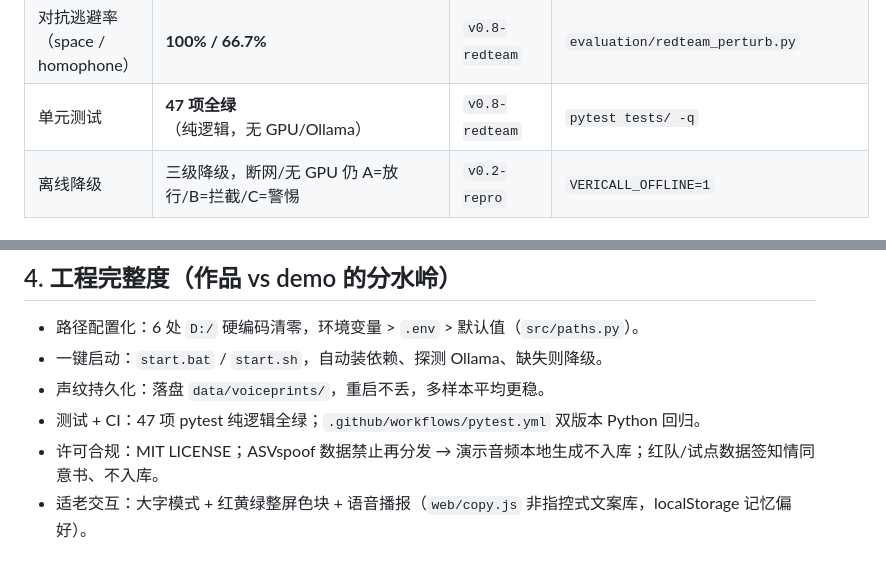
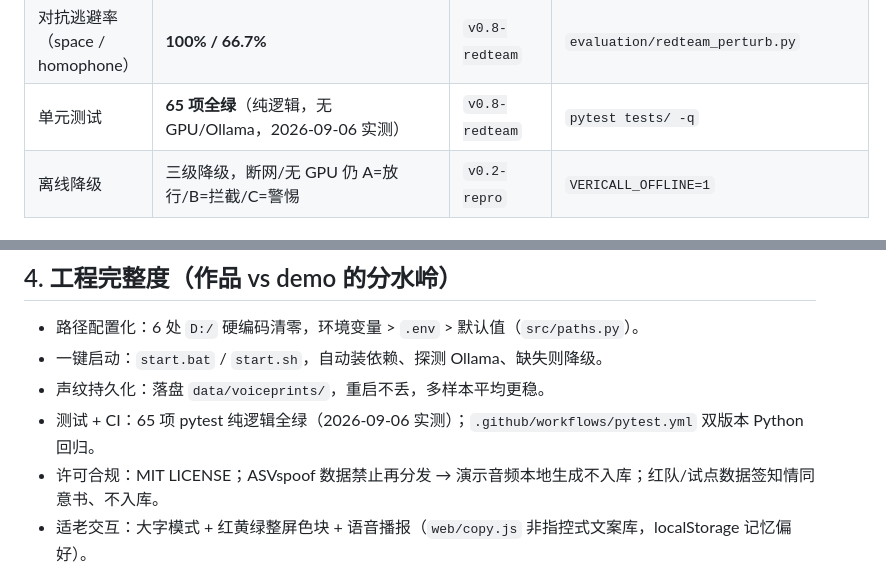
Before and after one commit to Liiiyonx/vericall, a Markdown page: docs/参赛证据总览.md, 2 parts joined by grey strips. GitHub-like rendering.

Commit message:
docs: 参赛证据总览补第2轮证据(2.4提前)+核心卡测试数47→65; 台账同步

```diff
--- a/docs/参赛证据总览.md
+++ b/docs/参赛证据总览.md
@@ -20,7 +20,7 @@
 | 粤语/闽南 漏拦率（MISS） | **100%**（方言/繁体避关键词） | `v0.8-redteam` | `evaluation/reports/redteam_text_*.md` |
 | 普通话系 漏拦率 | 0%（mandarin/henan/sichuan/dongbei） | `v0.8-redteam` | 同上 |
 | 对抗逃避率（space / homophone） | **100% / 66.7%** | `v0.8-redteam` | `evaluation/redteam_perturb.py` |
-| 单元测试 | **47 项全绿**（纯逻辑，无 GPU/Ollama） | `v0.8-redteam` | `pytest tests/ -q` |
+| 单元测试 | **65 项全绿**（纯逻辑，无 GPU/Ollama，2026-09-06 实测） | `v0.8-redteam` | `pytest tests/ -q` |
 | 离线降级 | 三级降级，断网/无 GPU 仍 A=放行/B=拦截/C=警惕 | `v0.2-repro` | `VERICALL_OFFLINE=1` |
 
 ## 2. 三通道能力矩阵
@@ -44,7 +44,7 @@
 - 路径配置化：6 处 `D:/` 硬编码清零，环境变量 > `.env` > 默认值（`src/paths.py`）。
 - 一键启动：`start.bat` / `start.sh`，自动装依赖、探测 Ollama、缺失则降级。
 - 声纹持久化：落盘 `data/voiceprints/`，重启不丢，多样本平均更稳。
-- 测试 + CI：47 项 pytest 纯逻辑全绿；`.github/workflows/pytest.yml` 双版本 Python 回归。
+- 测试 + CI：65 项 pytest 纯逻辑全绿（2026-09-06 实测）；`.github/workflows/pytest.yml` 双版本 Python 回归。
 - 许可合规：MIT LICENSE；ASVspoof 数据禁止再分发 → 演示音频本地生成不入库；红队/试点数据签知情同意书、不入库。
 - 适老交互：大字模式 + 红黄绿整屏色块 + 语音播报（`web/copy.js` 非指控式文案库，localStorage 记忆偏好）。
 - 子女端联动：拦截事件 canvas 生成图文分享卡（来电时间 / 三通道证据 / 建议话术 / 谛听 logo），实时告警与检测页双入口，可保存转发。
```
Also changed, not shown: other parts of docs/参赛证据总览.md (+41 -0 lines), docs/开发进度存档.md (+8 -0 lines).
